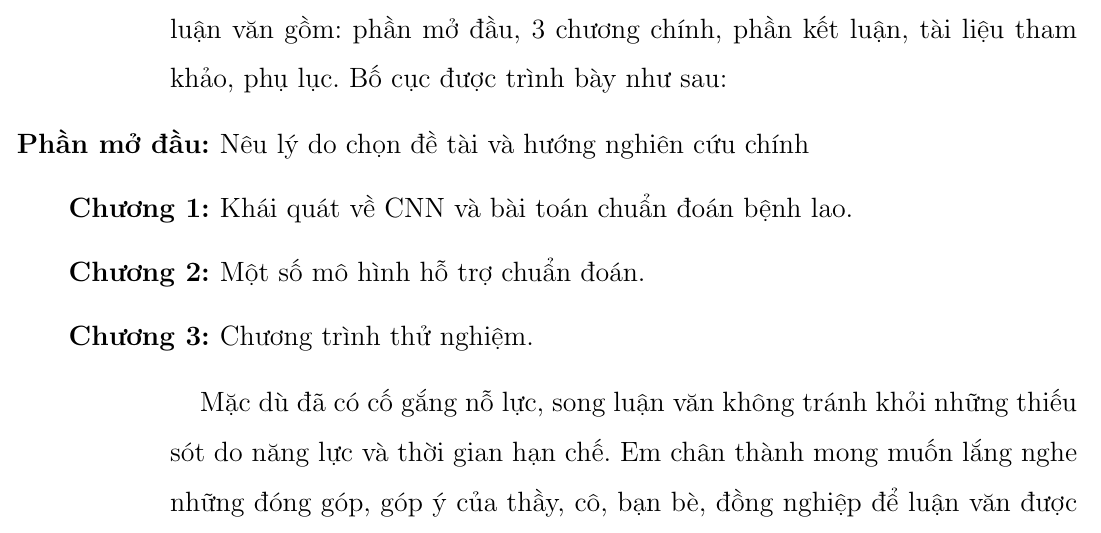
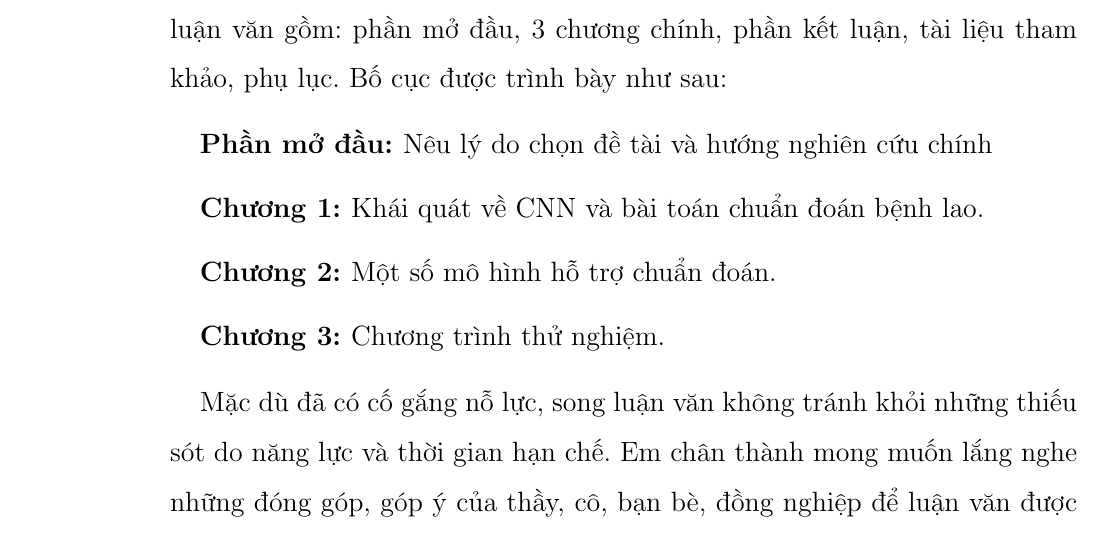
Before and after one commit to klaa/luan_van, a LaTeX book (LuanVan.tex, which reads loinoidau.tex): part of page 5 of 12, cut so that both start at the same text. Compiled offline with pdfLaTeX.

Commit message:
02062022-01

```diff
--- a/LuanVan.tex
+++ b/LuanVan.tex
@@ -3,7 +3,7 @@
 \usepackage{amsmath,amsxtra,amssymb,latexsym, amscd,amsthm}
 
 \usepackage{subfigure}
-%\usepackage{mathrsfs}
+\usepackage{titlesec}
 \usepackage[usehighlevels]{alnumsec}
 \usepackage{indentfirst}
 \usepackage[utf8]{vietnam}
@@ -72,6 +72,13 @@
 \newenvironment{example3}[1][Ví dụ 3]{\begin{trivlist}
 \item[\hskip \labelsep {\bfseries #1}]}{\end{trivlist}}
 \newcommand{\dn}[1]{\frac{\partial #1}{\partial \nu }}
+
+\titleformat{\section}
+{\normalfont\bfseries}{\thesection.}{1em}{\fontsize 16}{}
+\titleformat{\subsection}
+{\normalfont\itshape}{\thesubsection.}{1em}{\fontsize 16}{}
+\titleformat{\subsubsection}
+{\normalfont\bfseries}{\thesubsubsection.}{1em}{\fontsize 14}{}
 
 \def\ba{\mathbf{a}}
 \def\bb{\mathbf{b}}
--- a/loinoidau.tex
+++ b/loinoidau.tex
@@ -14,8 +14,8 @@ Về Việt nam, hiện chúng ta vẫn là nước có gánh nặng bệnh lao
 
 \textbf{Những nội dung nghiên cứu chính:} Dự kiến nội dung báo cáo của luận văn gồm: phần mở đầu, 3 chương chính, phần kết luận, tài liệu tham khảo, phụ lục. Bố cục được trình bày như sau:
 
-\begin{enumerate}[label=\bfseries Chương \arabic*:]
-	\item[\bfseries Phần mở đầu:] Nêu lý do chọn đề tài và hướng nghiên cứu chính
+\begin{enumerate}[wide, label=\bfseries Chương \arabic*:]
+	\item [\bfseries Phần mở đầu:] Nêu lý do chọn đề tài và hướng nghiên cứu chính
 	\item \tenchuongi
 	\item \tenchuongii
 	\item \tenchuongiii
```
Also changed, not shown: chuong1.tex (+2 -0 lines), LuanVan.pdf, 2 other files.
